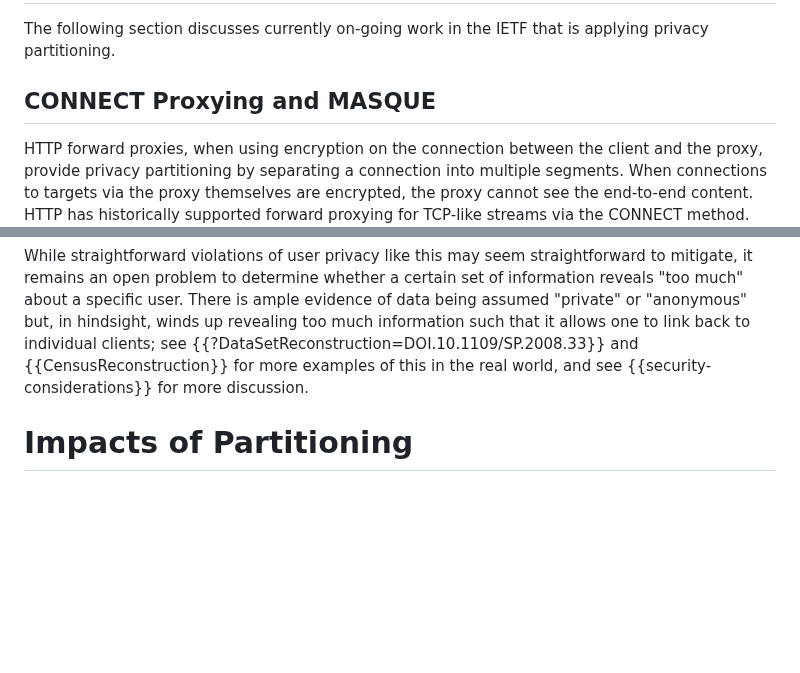
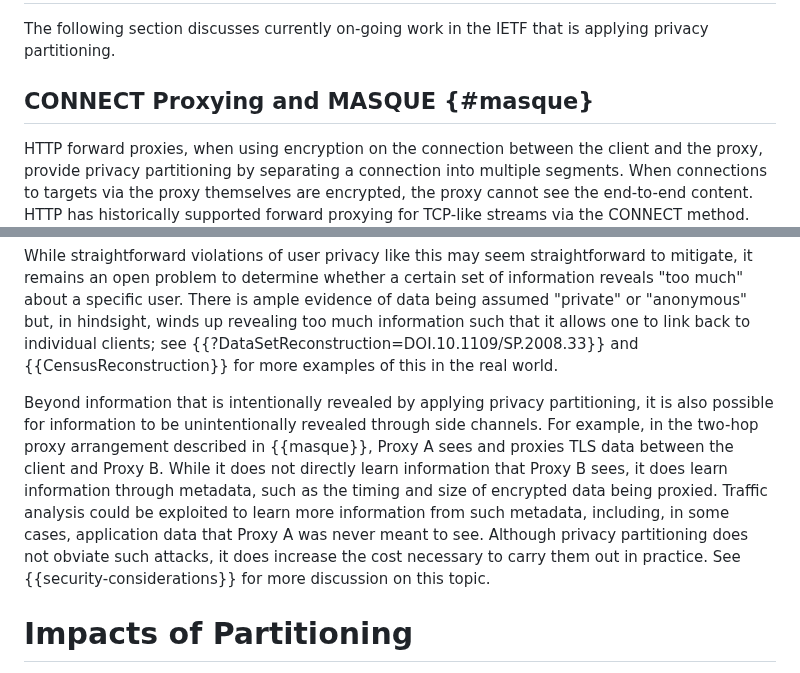
Before and after one commit to intarchboard/draft-iab-privacy-partitioning, a Markdown page: draft-iab-privacy-partitioning.md, 2 parts joined by grey strips. Rendered like a GitHub page; blank space fills up the shorter version.

Commit message:
Say more about traffic analysis in the main doc

```diff
--- a/draft-iab-privacy-partitioning.md
+++ b/draft-iab-privacy-partitioning.md
@@ -224,7 +224,7 @@ that would otherwise be used as an identifier.
 The following section discusses currently on-going work in the IETF
 that is applying privacy partitioning.
 
-## CONNECT Proxying and MASQUE
+## CONNECT Proxying and MASQUE {#masque}
 
 HTTP forward proxies, when using encryption on the connection between the client and the
 proxy, provide privacy partitioning by separating a connection into multiple segments.
@@ -536,7 +536,16 @@ remains an open problem to determine whether a certain set of information reveal
 specific user. There is ample evidence of data being assumed "private" or "anonymous" but, in hindsight,
 winds up revealing too much information such that it allows one to link back to individual
 clients; see {{?DataSetReconstruction=DOI.10.1109/SP.2008.33}} and {{CensusReconstruction}}
-for more examples of this in the real world, and see {{security-considerations}} for more discussion.
+for more examples of this in the real world.
+
+Beyond information that is intentionally revealed by applying privacy partitioning, it is also possible
+for information to be unintentionally revealed through side channels. For example, in the two-hop
+proxy arrangement described in {{masque}}, Proxy A sees and proxies TLS data between the client and
+Proxy B. While it does not directly learn information that Proxy B sees, it does learn information through
+metadata, such as the timing and size of encrypted data being proxied. Traffic analysis could be exploited
+to learn more information from such metadata, including, in some cases, application data that Proxy A was
+never meant to see. Although privacy partitioning does not obviate such attacks, it does increase the cost
+necessary to carry them out in practice. See {{security-considerations}} for more discussion on this topic.
 
 # Impacts of Partitioning
 
```
